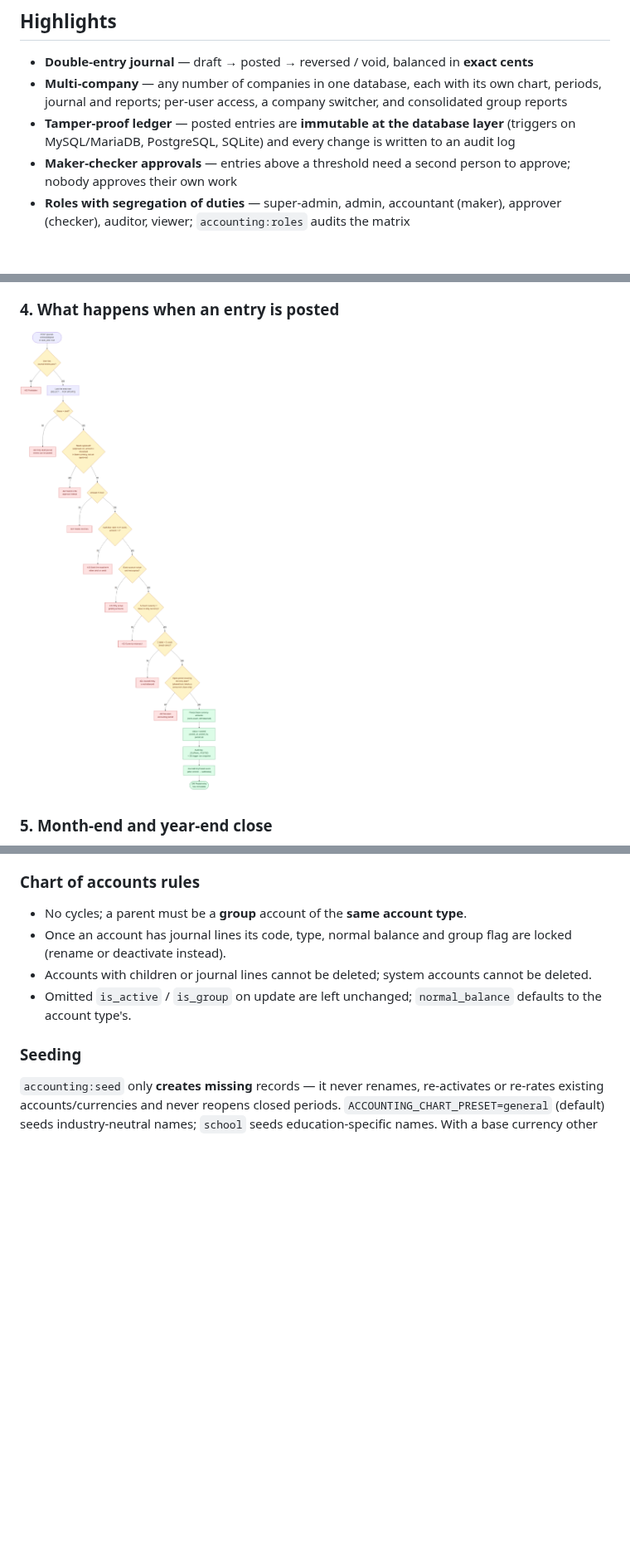
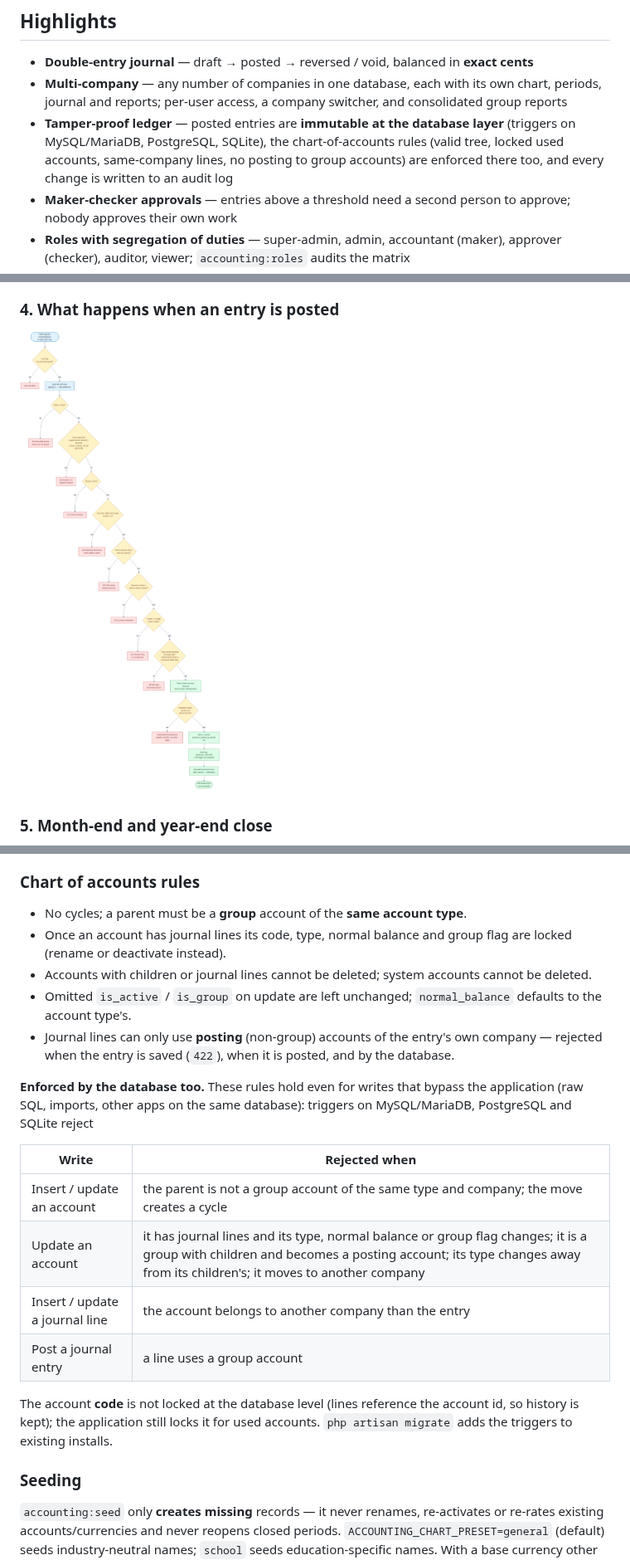
Before and after one commit to alimarchal/laravel-chart-of-accounts-package, a Markdown page: README.md, 3 parts joined by grey strips. Shown at 83% size. Rendered like a GitHub page; pictures changed too: docs/images/04-posting-checks.png; blank space fills up the shorter version.

```diff
--- a/README.md
+++ b/README.md
@@ -18,7 +18,7 @@
 
 - **Double-entry journal** — draft → posted → reversed / void, balanced in **exact cents**
 - **Multi-company** — any number of companies in one database, each with its own chart, periods, journal and reports; per-user access, a company switcher, and consolidated group reports
-- **Tamper-proof ledger** — posted entries are **immutable at the database layer** (triggers on MySQL/MariaDB, PostgreSQL, SQLite) and every change is written to an audit log
+- **Tamper-proof ledger** — posted entries are **immutable at the database layer** (triggers on MySQL/MariaDB, PostgreSQL, SQLite), the chart-of-accounts rules (valid tree, locked used accounts, same-company lines, no posting to group accounts) are enforced there too, and every change is written to an audit log
 - **Maker-checker approvals** — entries above a threshold need a second person to approve; nobody approves their own work
 - **Roles with segregation of duties** — super-admin, admin, accountant (maker), approver (checker), auditor, viewer; `accounting:roles` audits the matrix
 - **Multi-currency** — every line keeps its frozen base-currency amount; all reports are in the base currency
@@ -867,6 +868,22 @@ before anything is posted.
 - Once an account has journal lines its code, type, normal balance and group flag are locked (rename or deactivate instead).
 - Accounts with children or journal lines cannot be deleted; system accounts cannot be deleted.
 - Omitted `is_active` / `is_group` on update are left unchanged; `normal_balance` defaults to the account type's.
+- Journal lines can only use **posting** (non-group) accounts of the entry's own company — rejected when the
+  entry is saved (`422`), when it is posted, and by the database.
+
+**Enforced by the database too.** These rules hold even for writes that bypass the application (raw SQL,
+imports, other apps on the same database): triggers on MySQL/MariaDB, PostgreSQL and SQLite reject
+
+| Write | Rejected when |
+|---|---|
+| Insert / update an account | the parent is not a group account of the same type and company; the move creates a cycle |
+| Update an account | it has journal lines and its type, normal balance or group flag changes; it is a group with children and becomes a posting account; its type changes away from its children's; it moves to another company |
+| Insert / update a journal line | the account belongs to another company than the entry |
+| Post a journal entry | a line uses a group account |
+
+The account **code** is not locked at the database level (lines reference the account id, so history is
+kept); the application still locks it for used accounts. `php artisan migrate` adds the triggers to existing
+installs.
 
 ### Seeding
 
```
Also changed, not shown: other parts of README.md (+2 -1 lines), CHANGELOG.md (+17 -0 lines), 15 other files.
